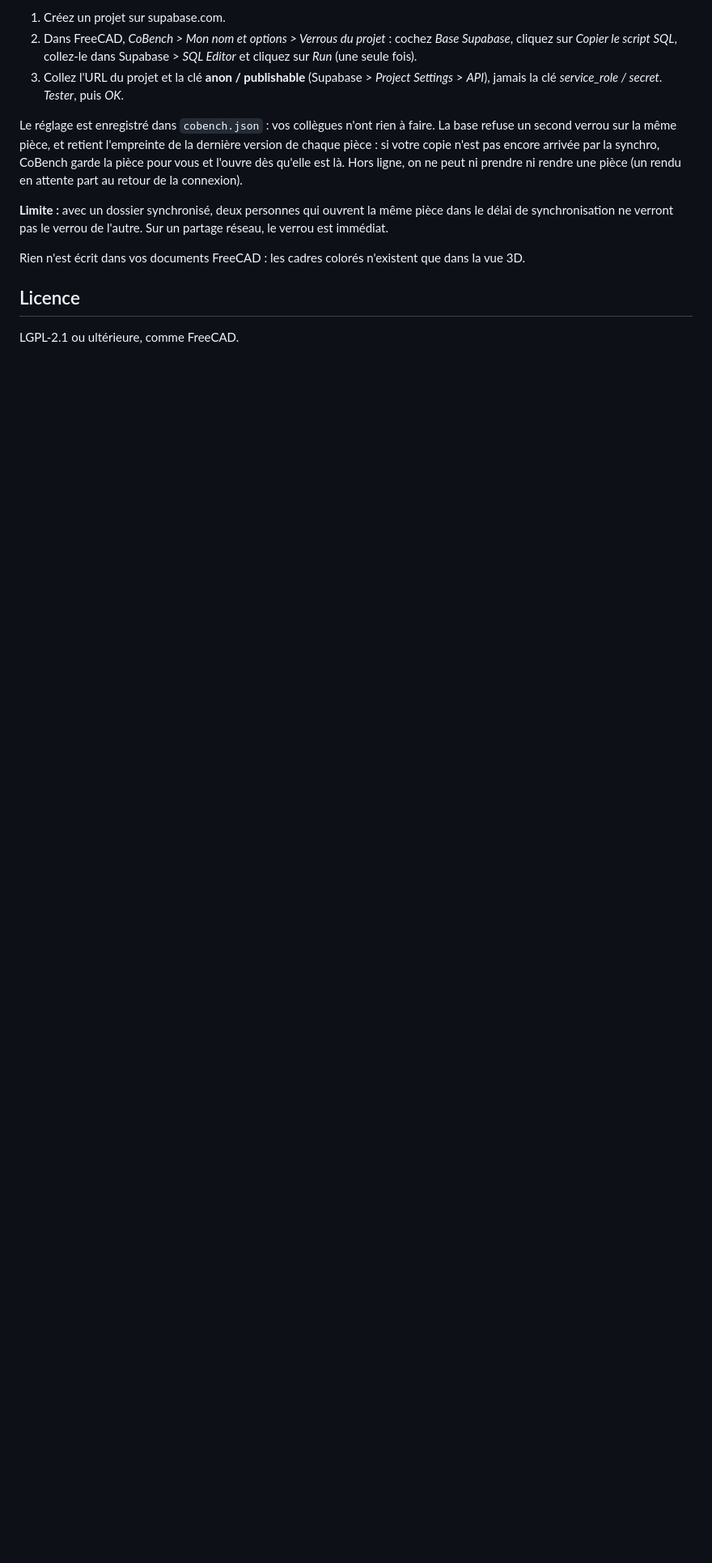
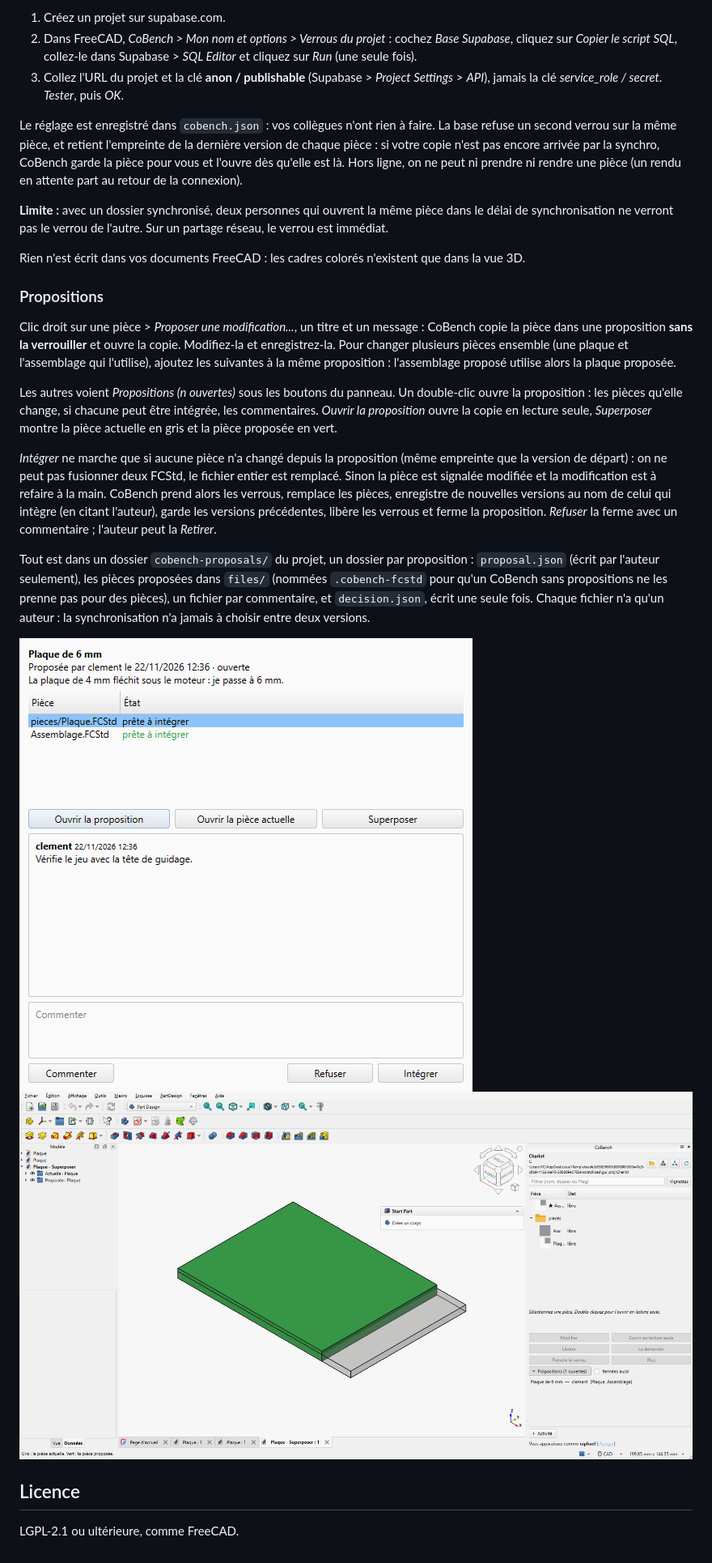
Before and after one commit to LMGerard/CoBench, a Markdown page: README.fr.md, the part around one of its changes. Shown at 81% size. Drawn GitHub-style; pictures changed too: docs/images/proposition.png (added), docs/images/superposition.png (added); blank space fills up the shorter version.

```diff
--- a/README.fr.md
+++ b/README.fr.md
@@ -123,6 +127,35 @@ verrou est immédiat.
 Rien n'est écrit dans vos documents FreeCAD : les cadres colorés n'existent que dans la
 vue 3D.
 
+### Propositions
+
+Clic droit sur une pièce > *Proposer une modification...*, un titre et un message : CoBench
+copie la pièce dans une proposition **sans la verrouiller** et ouvre la copie. Modifiez-la et
+enregistrez-la. Pour changer plusieurs pièces ensemble (une plaque et l'assemblage qui
+l'utilise), ajoutez les suivantes à la même proposition : l'assemblage proposé utilise alors la
+plaque proposée.
+
+Les autres voient *Propositions (n ouvertes)* sous les boutons du panneau. Un double-clic ouvre
+la proposition : les pièces qu'elle change, si chacune peut être intégrée, les commentaires.
+*Ouvrir la proposition* ouvre la copie en lecture seule, *Superposer* montre la pièce actuelle
+en gris et la pièce proposée en vert.
+
+*Intégrer* ne marche que si aucune pièce n'a changé depuis la proposition (même empreinte que
+la version de départ) : on ne peut pas fusionner deux FCStd, le fichier entier est remplacé.
+Sinon la pièce est signalée modifiée et la modification est à refaire à la main. CoBench prend
+alors les verrous, remplace les pièces, enregistre de nouvelles versions au nom de celui qui
+intègre (en citant l'auteur), garde les versions précédentes, libère les verrous et ferme la
+proposition. *Refuser* la ferme avec un commentaire ; l'auteur peut la *Retirer*.
+
+Tout est dans un dossier `cobench-proposals/` du projet, un dossier par proposition :
+`proposal.json` (écrit par l'auteur seulement), les pièces proposées dans `files/` (nommées
+`.cobench-fcstd` pour qu'un CoBench sans propositions ne les prenne pas pour des pièces), un
+fichier par commentaire, et `decision.json`, écrit une seule fois. Chaque fichier n'a qu'un
+auteur : la synchronisation n'a jamais à choisir entre deux versions.
+
+![Une proposition](docs/images/proposition.png)
+![Superposition](docs/images/superposition.png)
+
 ## Licence
 
 LGPL-2.1 ou ultérieure, comme FreeCAD.
```
Also changed, not shown: other parts of README.fr.md (+4 -0 lines), README.md (+31 -0 lines), 14 other files.
